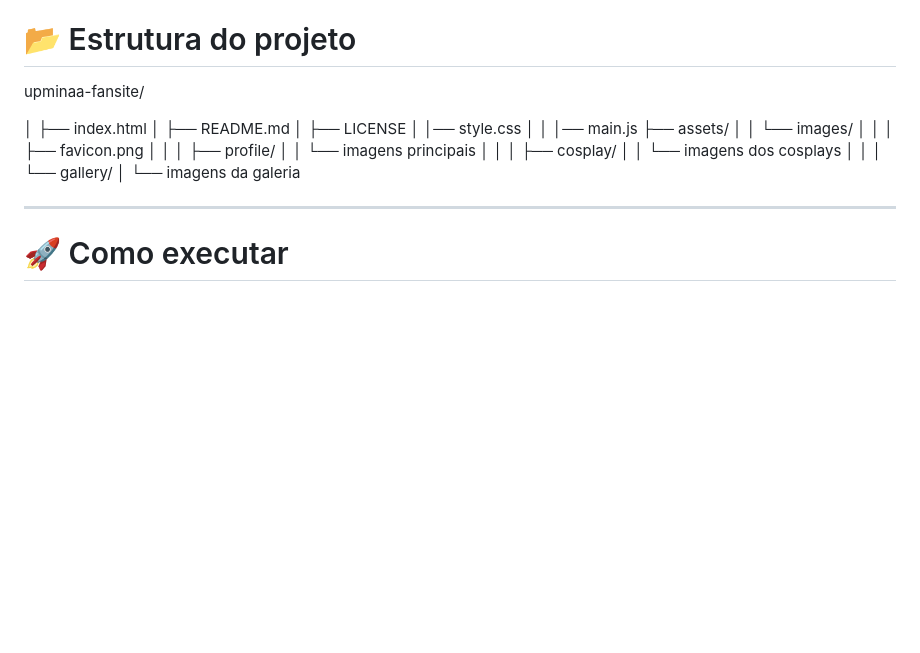
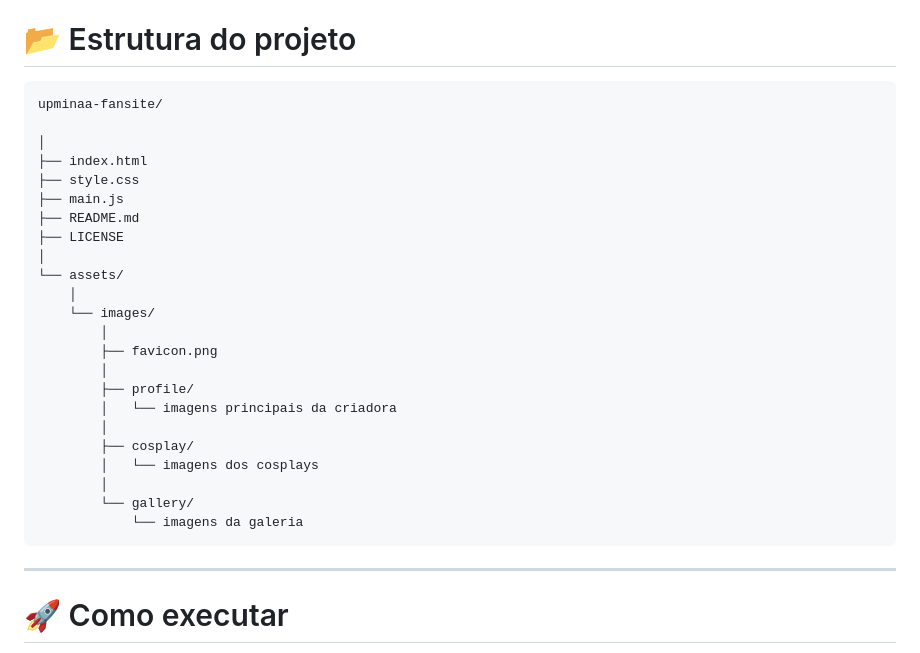
Before and after one commit to 1ANXTZ/upminaa-fansite, a Markdown page: README.md, the part around the change. GitHub-like rendering; blank space fills up the shorter version.

````diff
--- a/README.md
+++ b/README.md
@@ -102,34 +102,32 @@ Links das redes sociais oficiais:
 - Smooth Scroll---
 
 # 📂 Estrutura do projeto
+
+```text
 upminaa-fansite/
 
 │
 ├── index.html
-│
+├── style.css
+├── main.js
 ├── README.md
-│
 ├── LICENSE
 │
-│── style.css
-│
-│
-│── main.js
-├── assets/
-│
-│ └── images/
-│ │
-│ ├── favicon.png
-│ │
-│ ├── profile/
-│ │ └── imagens principais
-│ │
-│ ├── cosplay/
-│ │ └── imagens dos cosplays
-│ │
-│ └── gallery/
-│ └── imagens da galeria
-
+└── assets/
+    │
+    └── images/
+        │
+        ├── favicon.png
+        │
+        ├── profile/
+        │   └── imagens principais da criadora
+        │
+        ├── cosplay/
+        │   └── imagens dos cosplays
+        │
+        └── gallery/
+            └── imagens da galeria
+```
 ---
 
 # 🚀 Como executar
````
